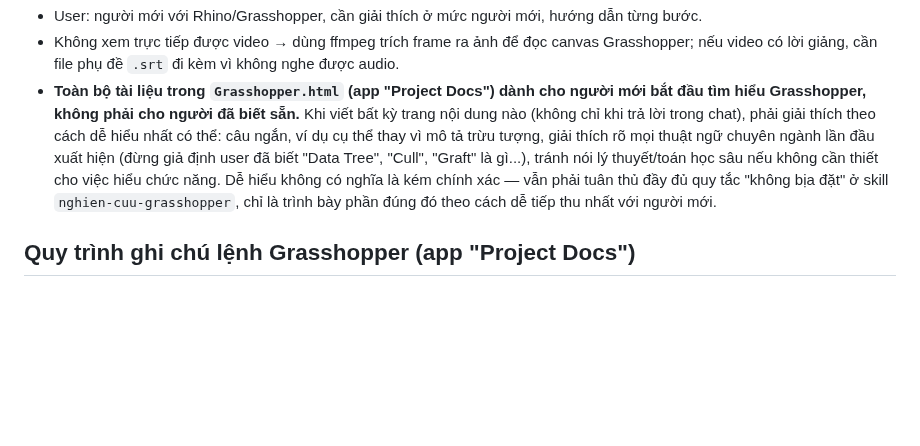
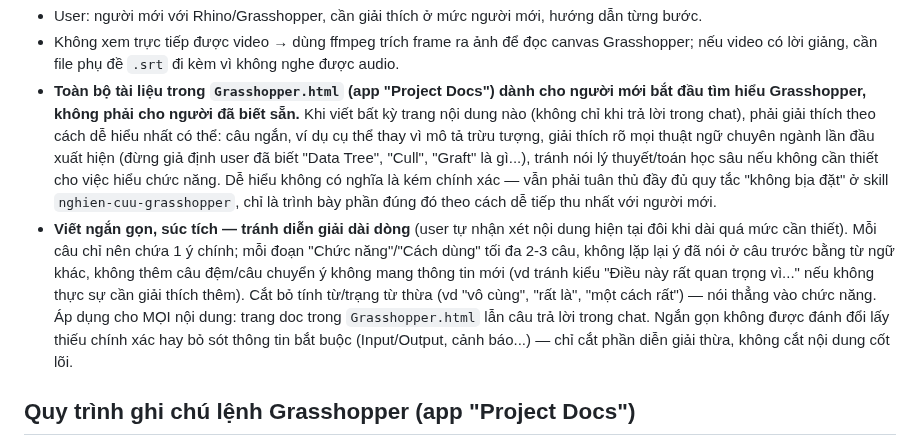
Before and after one commit to nguyencam190/Document_Grasshopper, a Markdown page: CLAUDE.md, the part around the change. GitHub-like rendering; blank space fills up the shorter version.

Commit message:
Require concise, non-repetitive writing across all content
User feedback: current content reads too verbose. Adds concrete
constraints (one idea per sentence, no restating, cut filler words)
applying to both doc pages and chat answers, while preserving required
core content like Input/Output tables and warnings.

```diff
--- a/CLAUDE.md
+++ b/CLAUDE.md
@@ -28,6 +28,14 @@ tự giới hạn câu trả lời vào bối cảnh dự án Voronoi trừ khi
   cho việc hiểu chức năng. Dễ hiểu không có nghĩa là kém chính xác — vẫn phải tuân thủ đầy đủ quy tắc
   "không bịa đặt" ở skill `nghien-cuu-grasshopper`, chỉ là trình bày phần đúng đó theo cách dễ tiếp
   thu nhất với người mới.
+- **Viết ngắn gọn, súc tích — tránh diễn giải dài dòng** (user tự nhận xét nội dung hiện tại đôi khi
+  dài quá mức cần thiết). Mỗi câu chỉ nên chứa 1 ý chính; mỗi đoạn "Chức năng"/"Cách dùng" tối đa
+  2-3 câu, không lặp lại ý đã nói ở câu trước bằng từ ngữ khác, không thêm câu đệm/câu chuyển ý không
+  mang thông tin mới (vd tránh kiểu "Điều này rất quan trọng vì..." nếu không thực sự cần giải thích
+  thêm). Cắt bỏ tính từ/trạng từ thừa (vd "vô cùng", "rất là", "một cách rất") — nói thẳng vào chức
+  năng. Áp dụng cho MỌI nội dung: trang doc trong `Grasshopper.html` lẫn câu trả lời trong chat. Ngắn
+  gọn không được đánh đổi lấy thiếu chính xác hay bỏ sót thông tin bắt buộc (Input/Output, cảnh báo...)
+  — chỉ cắt phần diễn giải thừa, không cắt nội dung cốt lõi.
 
 ## Quy trình ghi chú lệnh Grasshopper (app "Project Docs")
 Project có 1 app ghi chú riêng: **`Document/Grasshopper.html`** là file DUY NHẤT cần sửa (app sống
```
